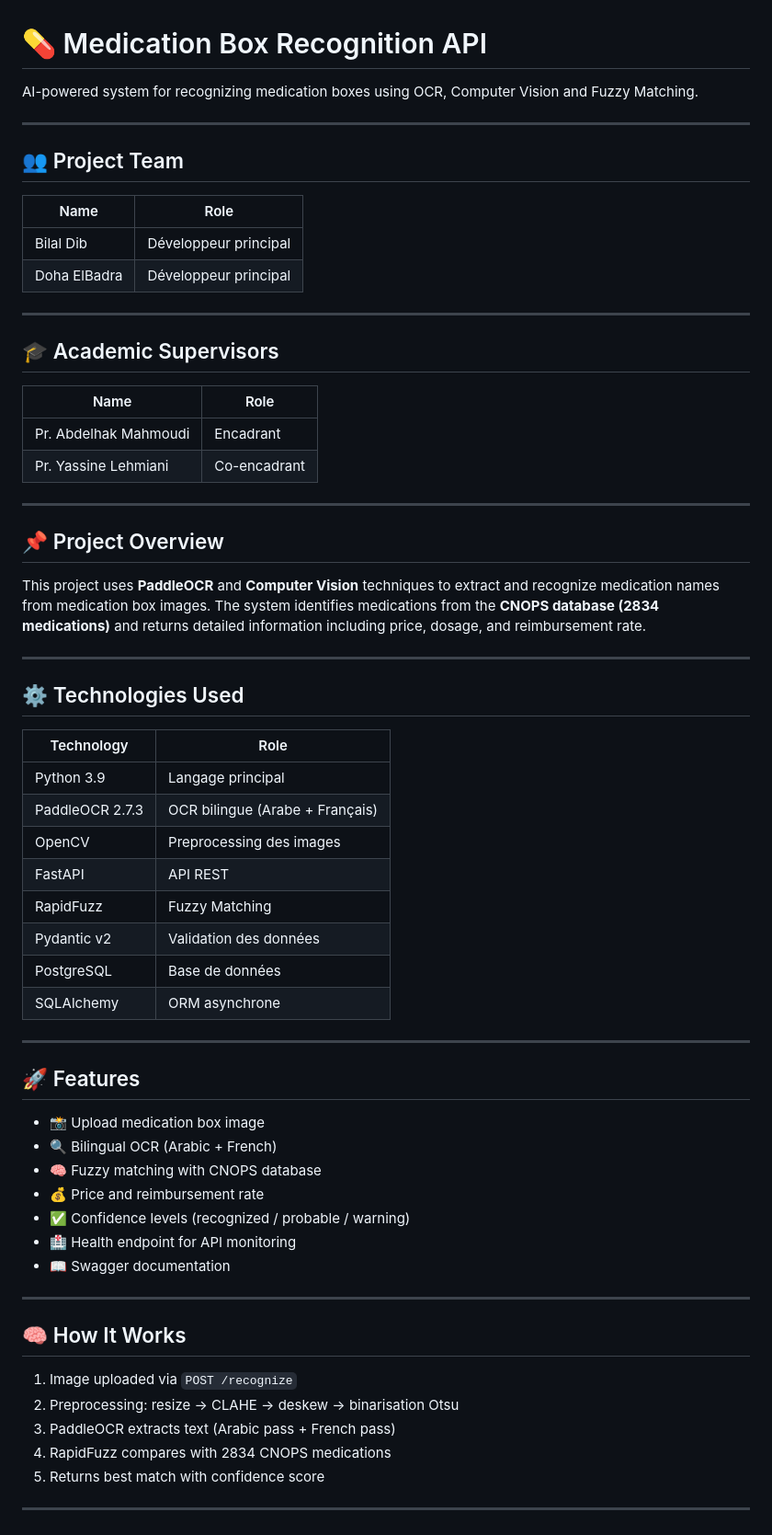
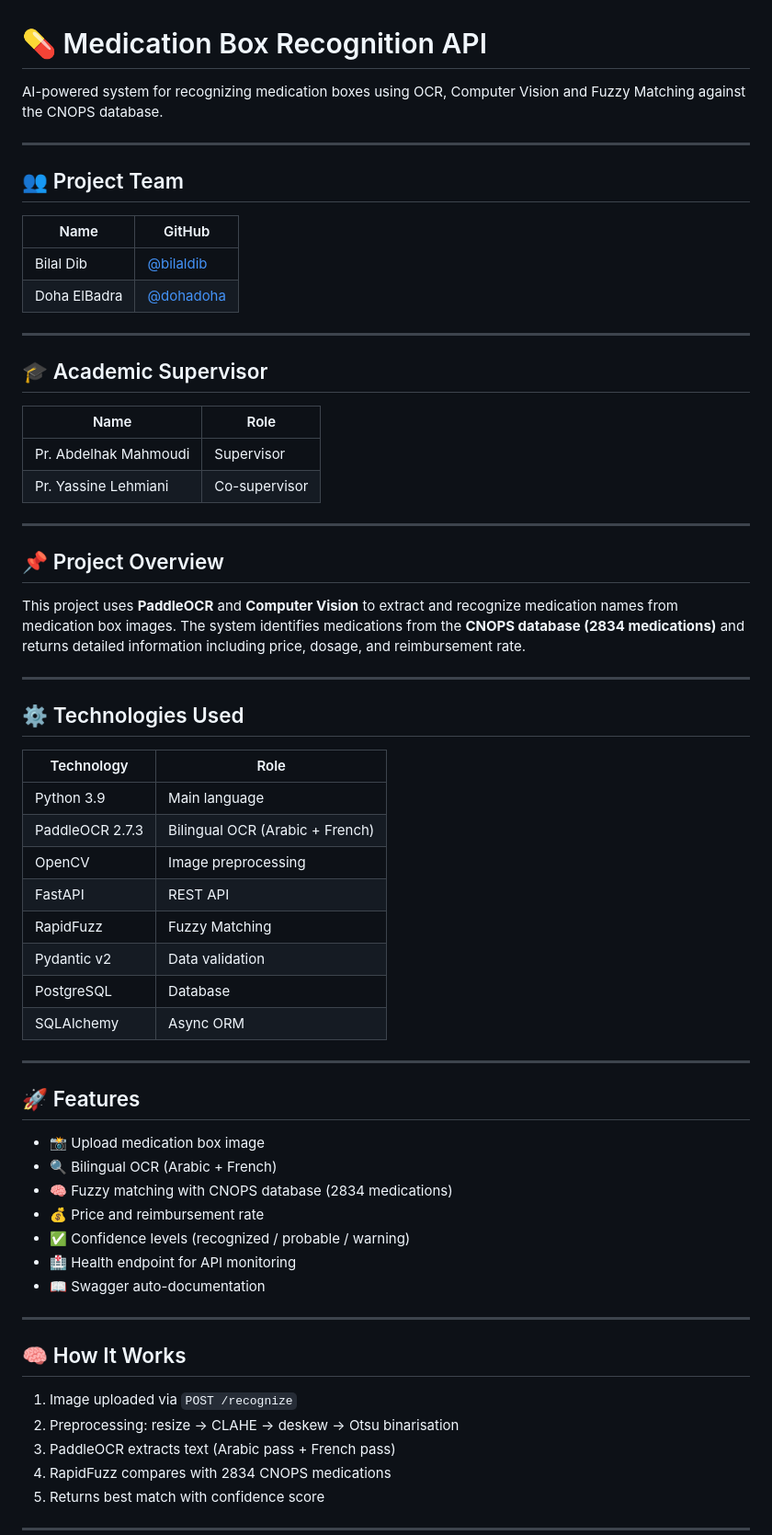
Before and after one commit to bilaldib/medication-ocr-api, a Markdown page: README.md, the part around one of its changes. Shown at 92% size. Drawn GitHub-style.

```diff
--- a/README.md
+++ b/README.md
@@ -1,30 +1,30 @@
 # 💊 Medication Box Recognition API
 
-AI-powered system for recognizing medication boxes using OCR, Computer Vision and Fuzzy Matching.
+AI-powered system for recognizing medication boxes using OCR, Computer Vision and Fuzzy Matching against the CNOPS database.
 
 ---
 
 ## 👥 Project Team
 
-| Name | Role |
-|------|------|
-| Bilal Dib | Développeur principal |
-| Doha ElBadra | Développeur principal |
+| Name | GitHub |
+|------|--------|
+| Bilal Dib | [@bilaldib](https://github.com/bilaldib) |
+| Doha ElBadra | [@dohadoha](https://github.com/dohadoha) |
 
 ---
 
-## 🎓 Academic Supervisors
+## 🎓 Academic Supervisor
 
 | Name | Role |
 |------|------|
-| Pr. Abdelhak Mahmoudi | Encadrant |
-| Pr. Yassine Lehmiani | Co-encadrant |
+| Pr. Abdelhak Mahmoudi | Supervisor |
+| Pr. Yassine Lehmiani | Co-supervisor |
 
 ---
 
 ## 📌 Project Overview
 
-This project uses **PaddleOCR** and **Computer Vision** techniques to extract and recognize medication names from medication box images. The system identifies medications from the **CNOPS database (2834 medications)** and returns detailed information including price, dosage, and reimbursement rate.
+This project uses **PaddleOCR** and **Computer Vision** to extract and recognize medication names from medication box images. The system identifies medications from the **CNOPS database (2834 medications)** and returns detailed information including price, dosage, and reimbursement rate.
 
 ---
 
@@ -32,14 +32,14 @@ This project uses **PaddleOCR** and **Computer Vision** techniques to extract an
 
 | Technology | Role |
 |-----------|------|
-| Python 3.9 | Langage principal |
-| PaddleOCR 2.7.3 | OCR bilingue (Arabe + Français) |
-| OpenCV | Preprocessing des images |
-| FastAPI | API REST |
+| Python 3.9 | Main language |
+| PaddleOCR 2.7.3 | Bilingual OCR (Arabic + French) |
+| OpenCV | Image preprocessing |
+| FastAPI | REST API |
 | RapidFuzz | Fuzzy Matching |
-| Pydantic v2 | Validation des données |
-| PostgreSQL | Base de données |
-| SQLAlchemy | ORM asynchrone |
+| Pydantic v2 | Data validation |
+| PostgreSQL | Database |
+| SQLAlchemy | Async ORM |
 
 ---
 
@@ -47,18 +47,18 @@ This project uses **PaddleOCR** and **Computer Vision** techniques to extract an
 
 - 📸 Upload medication box image
 - 🔍 Bilingual OCR (Arabic + French)
-- 🧠 Fuzzy matching with CNOPS database
+- 🧠 Fuzzy matching with CNOPS database (2834 medications)
 - 💰 Price and reimbursement rate
 - ✅ Confidence levels (recognized / probable / warning)
 - 🏥 Health endpoint for API monitoring
-- 📖 Swagger documentation
+- 📖 Swagger auto-documentation
 
 ---
 
 ## 🧠 How It Works
 
 1. Image uploaded via `POST /recognize`
-2. Preprocessing: resize → CLAHE → deskew → binarisation Otsu
+2. Preprocessing: resize → CLAHE → deskew → Otsu binarisation
 3. PaddleOCR extracts text (Arabic pass + French pass)
 4. RapidFuzz compares with 2834 CNOPS medications
 5. Returns best match with confidence score
```
Also changed, not shown: other parts of README.md (+49 -18 lines).
